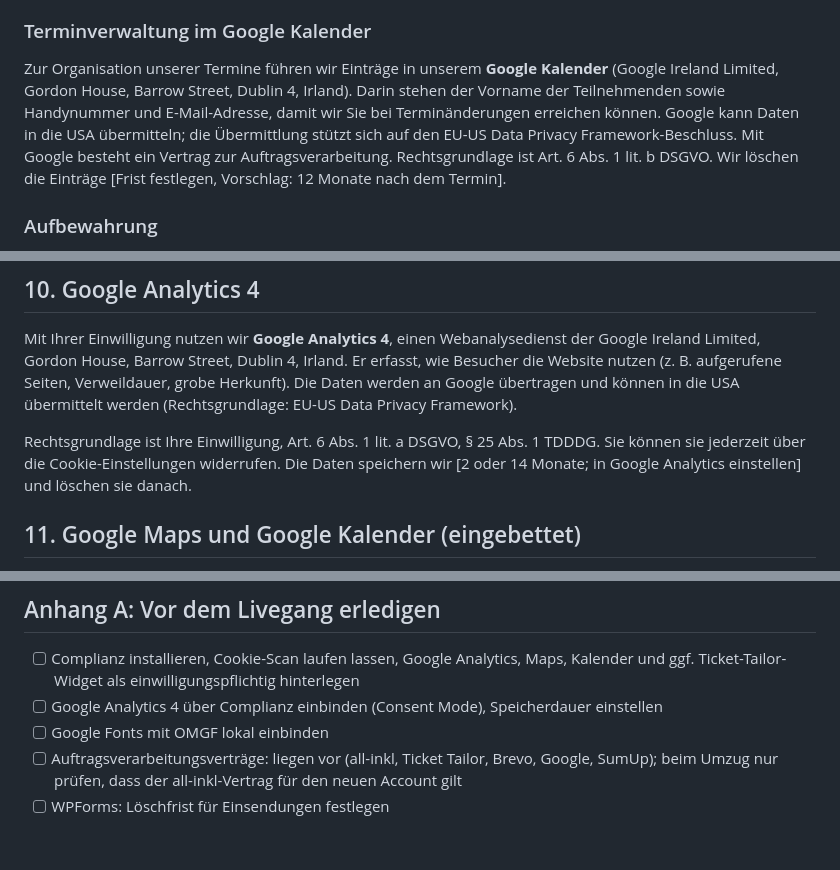
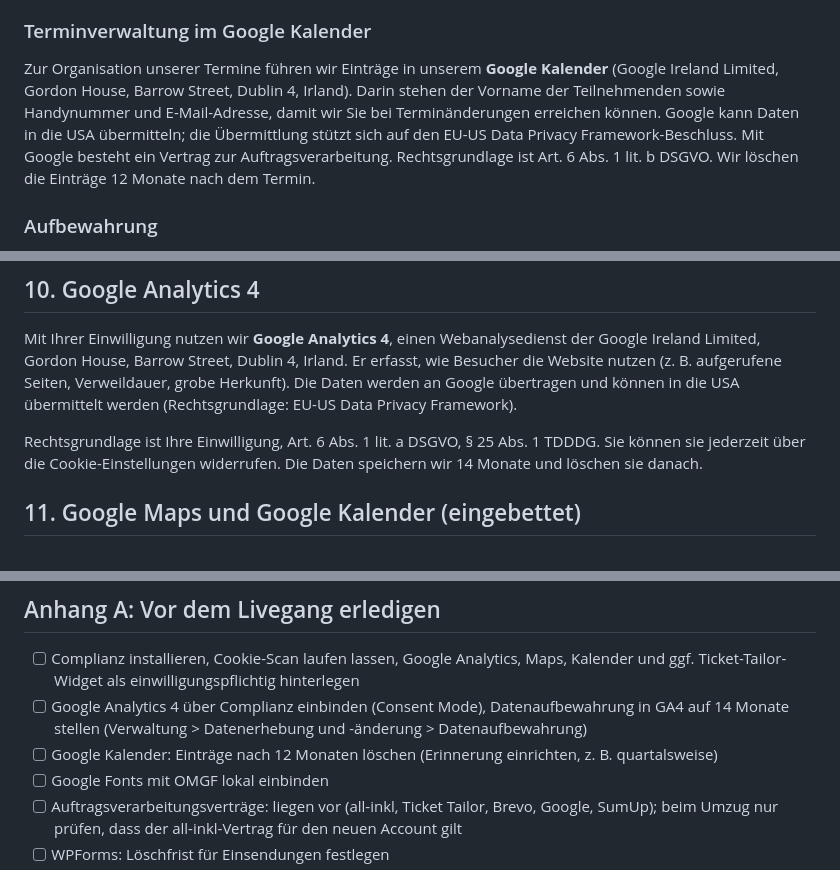
Before and after one commit to joerg-glitch/Webseite-Spiritual-Touch, a Markdown page: datenschutz-joerg-saur-entwurf.md, 3 parts joined by grey strips. Rendered like a GitHub page; blank space fills up the shorter version.

Commit message:
Datenschutz-Entwurf: GA4 14 Monate, Kalendereinträge 12 Monate
Co-Authored-By: Claude Sonnet 5.5 <noreply@anthropic.com>
Claude-Session: https://claude.ai/code/session_015M7P5CExwgTryQVMTDRkri

```diff
--- a/datenschutz-joerg-saur-entwurf.md
+++ b/datenschutz-joerg-saur-entwurf.md
@@ -78,7 +78,7 @@ Ticket Tailor ist auf unserer Website teils als **eingebettetes Widget**, teils
 Zahlungen können über **PayPal** (PayPal (Europe) S.à r.l. et Cie, S.C.A., 22–24 Boulevard Royal, L-2449 Luxembourg) erfolgen, entweder über die Buchungsplattform oder über einen Zahlungslink, den wir Ihnen per E-Mail senden. Außerdem sind Kartenzahlung vor Ort mit einem Kartenterminal von **SumUp** (SumUp Payments Limited, Irland) [Anschrift laut SumUp-Datenschutzerklärung ergänzen] und Zahlung auf Rechnung möglich. Kartendaten verarbeitet SumUp; wir erhalten sie nicht. Rechtsgrundlage ist Art. 6 Abs. 1 lit. b DSGVO.
 
 ### Terminverwaltung im Google Kalender
-Zur Organisation unserer Termine führen wir Einträge in unserem **Google Kalender** (Google Ireland Limited, Gordon House, Barrow Street, Dublin 4, Irland). Darin stehen der Vorname der Teilnehmenden sowie Handynummer und E-Mail-Adresse, damit wir Sie bei Terminänderungen erreichen können. Google kann Daten in die USA übermitteln; die Übermittlung stützt sich auf den EU-US Data Privacy Framework-Beschluss. Mit Google besteht ein Vertrag zur Auftragsverarbeitung. Rechtsgrundlage ist Art. 6 Abs. 1 lit. b DSGVO. Wir löschen die Einträge [Frist festlegen, Vorschlag: 12 Monate nach dem Termin].
+Zur Organisation unserer Termine führen wir Einträge in unserem **Google Kalender** (Google Ireland Limited, Gordon House, Barrow Street, Dublin 4, Irland). Darin stehen der Vorname der Teilnehmenden sowie Handynummer und E-Mail-Adresse, damit wir Sie bei Terminänderungen erreichen können. Google kann Daten in die USA übermitteln; die Übermittlung stützt sich auf den EU-US Data Privacy Framework-Beschluss. Mit Google besteht ein Vertrag zur Auftragsverarbeitung. Rechtsgrundlage ist Art. 6 Abs. 1 lit. b DSGVO. Wir löschen die Einträge 12 Monate nach dem Termin.
 
 ### Aufbewahrung
 Rechnungs- und Buchungsdaten bewahren wir wegen steuer- und handelsrechtlicher Pflichten gesetzlich auf (Art. 6 Abs. 1 lit. c DSGVO), je nach Unterlage 8 bis 10 Jahre. Nach Ablauf der Fristen werden sie gelöscht. Darüber hinaus speichern wir keine Teilnehmerlisten.
@@ -101,7 +101,7 @@ Brevo misst, ob Sie den Newsletter öffnen und welche Links Sie anklicken (**Ope
 
 Mit Ihrer Einwilligung nutzen wir **Google Analytics 4**, einen Webanalysedienst der Google Ireland Limited, Gordon House, Barrow Street, Dublin 4, Irland. Er erfasst, wie Besucher die Website nutzen (z. B. aufgerufene Seiten, Verweildauer, grobe Herkunft). Die Daten werden an Google übertragen und können in die USA übermittelt werden (Rechtsgrundlage: EU-US Data Privacy Framework).
 
-Rechtsgrundlage ist Ihre Einwilligung, Art. 6 Abs. 1 lit. a DSGVO, § 25 Abs. 1 TDDDG. Sie können sie jederzeit über die Cookie-Einstellungen widerrufen. Die Daten speichern wir [2 oder 14 Monate; in Google Analytics einstellen] und löschen sie danach.
+Rechtsgrundlage ist Ihre Einwilligung, Art. 6 Abs. 1 lit. a DSGVO, § 25 Abs. 1 TDDDG. Sie können sie jederzeit über die Cookie-Einstellungen widerrufen. Die Daten speichern wir 14 Monate und löschen sie danach.
 
 ## 11. Google Maps und Google Kalender (eingebettet)
 
@@ -135,7 +135,8 @@ Wir passen diese Erklärung an, wenn sich unsere Angebote oder die Rechtslage ä
 ## Anhang A: Vor dem Livegang erledigen
 
 - [ ] Complianz installieren, Cookie-Scan laufen lassen, Google Analytics, Maps, Kalender und ggf. Ticket-Tailor-Widget als einwilligungspflichtig hinterlegen
-- [ ] Google Analytics 4 über Complianz einbinden (Consent Mode), Speicherdauer einstellen
+- [ ] Google Analytics 4 über Complianz einbinden (Consent Mode), Datenaufbewahrung in GA4 auf 14 Monate stellen (Verwaltung > Datenerhebung und -änderung > Datenaufbewahrung)
+- [ ] Google Kalender: Einträge nach 12 Monaten löschen (Erinnerung einrichten, z. B. quartalsweise)
 - [ ] Google Fonts mit OMGF lokal einbinden
 - [ ] Auftragsverarbeitungsverträge: liegen vor (all-inkl, Ticket Tailor, Brevo, Google, SumUp); beim Umzug nur prüfen, dass der all-inkl-Vertrag für den neuen Account gilt
 - [ ] WPForms: Löschfrist für Einsendungen festlegen
```
